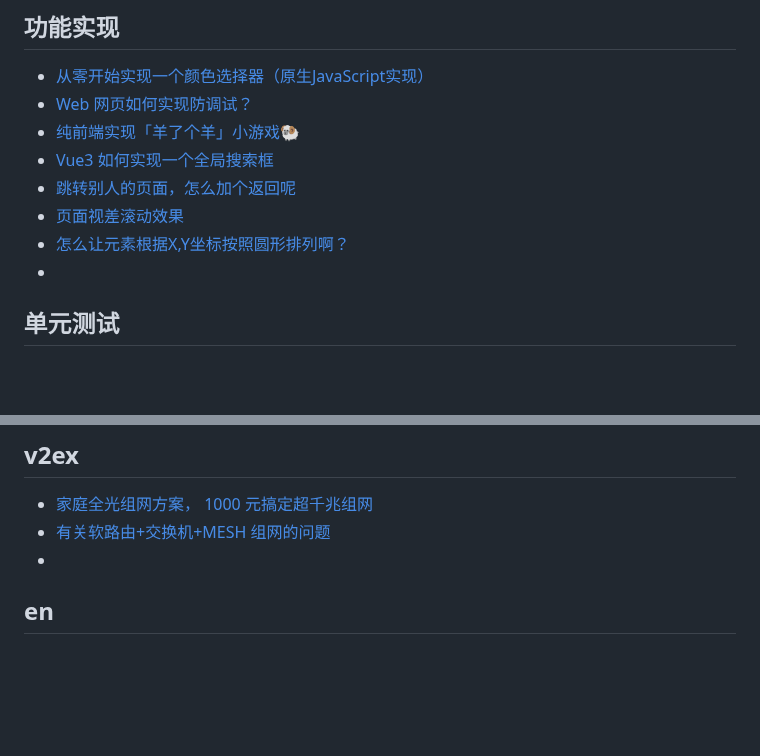
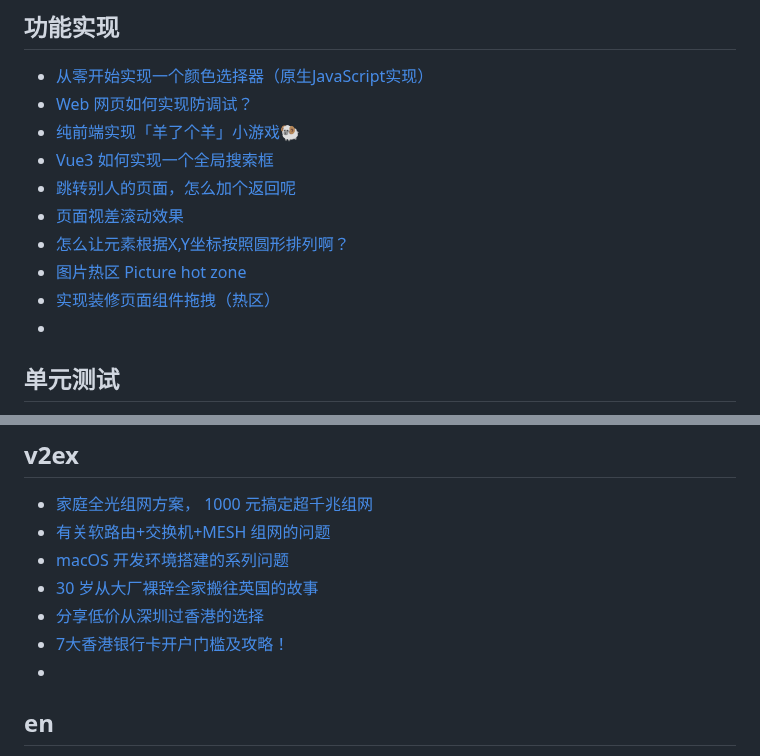
Before and after one commit to qyhever/static, a Markdown page: bookmark.md, 2 parts joined by grey strips. Rendered like a GitHub page; blank space fills up the shorter version.

```diff
--- a/bookmark.md
+++ b/bookmark.md
@@ -551,6 +551,8 @@
 - [跳转别人的页面，怎么加个返回呢](https://juejin.cn/post/7196969196445876261)
 - [页面视差滚动效果](https://segmentfault.com/q/1010000043801288)
 - [怎么让元素根据X,Y坐标按照圆形排列啊？](https://segmentfault.com/q/1010000043792203)
+- [图片热区 Picture hot zone](https://segmentfault.com/a/1190000040512881)
+- [实现装修页面组件拖拽（热区）](https://juejin.cn/post/7202479313227759676)
 - []()
 
 ## 单元测试
@@ -667,6 +669,10 @@
 ## v2ex
 - [家庭全光组网方案， 1000 元搞定超千兆组网](https://v2ex.com/t/955875)
 - [有关软路由+交换机+MESH 组网的问题](https://v2ex.com/t/956014)
+- [macOS 开发环境搭建的系列问题](https://v2ex.com/t/956245)
+- [30 岁从大厂裸辞全家搬往英国的故事](https://v2ex.com/t/956323)
+- [分享低价从深圳过香港的选择](https://v2ex.com/t/956605)
+- [7大香港银行卡开户门槛及攻略！ ](https://www.sohu.com/a/638204925_120528939)
 - []()
 
 ## en
```
